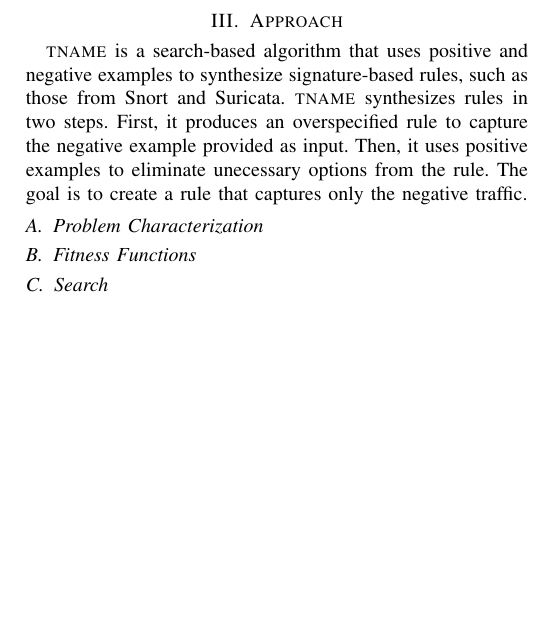
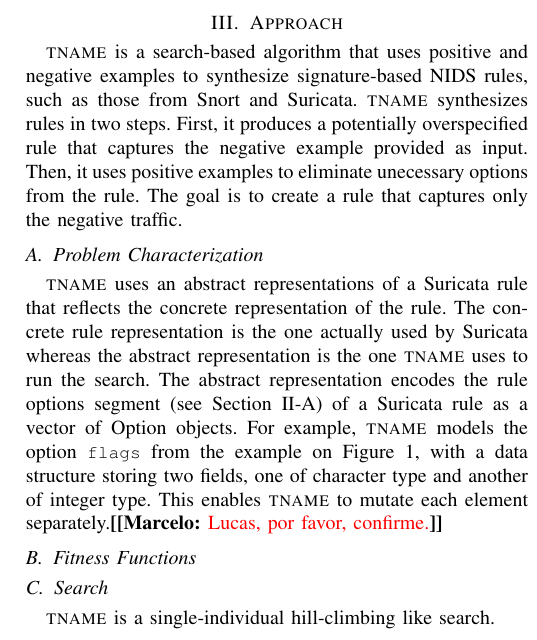
Before and after one commit to STAR-RG/syrius, a LaTeX paper (paper/paper.tex): part of one column of page 2 of 2, cut so that both start at the same text, the shorter picture padded with empty space. Compiled offline with pdfLaTeX; a missing font is replaced by an installed copy or a similar font; a LaTeX package or settings file that is missing is left out.

Commit message:
pass on text

```diff
--- a/paper/paper.tex
+++ b/paper/paper.tex
@@ -212,18 +213,32 @@ volume of such packets should be requested in a short period of time.
 \section{Approach}
 
 \tname{} is a search-based algorithm that uses positive and negative
-examples to synthesize signature-based rules, such as those from Snort
-and Suricata. \tname{} synthesizes rules in two steps. First, it
-produces an overspecified rule to capture the negative example
-provided as input. Then, it uses positive examples to eliminate
-unecessary options from the rule. The goal is to create a rule that
-captures only the negative traffic.
+examples to synthesize signature-based NIDS rules, such as those from
+Snort and Suricata. \tname{} synthesizes rules in two steps. First, it
+produces a potentially overspecified rule that captures the negative
+example provided as input. Then, it uses positive examples to
+eliminate unecessary options from the rule. The goal is to create a
+rule that captures only the negative traffic.
 
 \subsection{Problem Characterization}
+
+\tname{} uses an abstract representations of a Suricata rule that
+reflects the concrete representation of the rule. The concrete rule
+representation is the one actually used by Suricata whereas the
+abstract representation is the one \tname{} uses to run the
+search. The abstract representation encodes the rule options segment
+(see Section~\ref{sec:example-suricata-rules}) of a Suricata rule as a
+vector of Option objects. For example, \tname{} models the option
+\CodeIn{flags} from the example on Figure~\ref{fig:synflood-example},
+with a data structure storing two fields, one of character type and
+another of integer type. This enables \tname{} to mutate each element
+separately.\Mar{Lucas, por favor, confirme.}
 
 \subsection{Fitness Functions}
 
 \subsection{Search}
+
+\tname{} is a single-individual hill-climbing like search.
 
 \section{Evaluation}
 
```
Also changed, not shown: paper/paper.tex (1 more changed lines).
